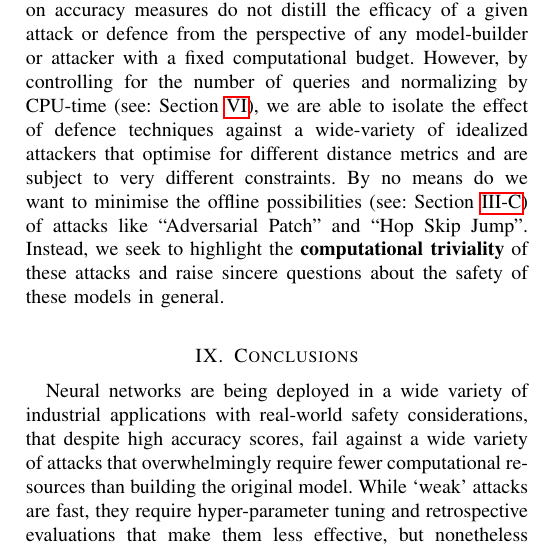
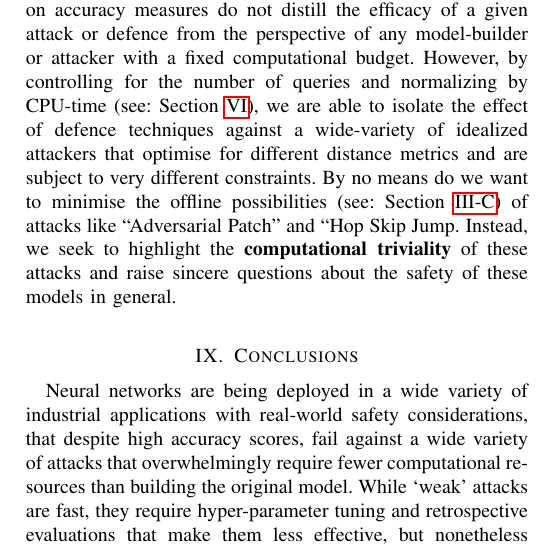
Before and after one commit to simplymathematics/springer-ai-review, a LaTeX paper (main.tex): part of one column of page 19 of 21, cut so that both start at the same text. Compiled offline with pdfLaTeX.

Commit message:
liniting

```diff
--- a/main.tex
+++ b/main.tex
@@ -948,7 +948,7 @@ The interesting question, then, isn't necessarily how good of an adversarial sam
 This \textit{worst-case failure rate} will define the feasible upper bound on a target hardware architecture.
 Since these attacks vary substantially in run-time and information requirements, current methods relying on accuracy measures do not distill the efficacy of a given attack or defence from the perspective of any model-builder or attacker with a fixed computational budget.
 However, by controlling for the number of queries and normalizing by CPU-time (see:~Section~\ref{methods}), we are able to isolate the effect of defence techniques against a wide-variety of idealized attackers that optimise for different distance metrics and are subject to very different constraints.
-By no means do we want to minimise the offline possibilities (see:~Section~\ref{universal}) of attacks like ``Adversarial Patch'' and ``Hop Skip Jump''.
+By no means do we want to minimise the offline possibilities (see:~Section~\ref{universal}) of attacks like ``Adversarial Patch'' and ``Hop Skip Jump.
 Instead, we seek to highlight the \textbf{computational triviality} of these attacks and raise sincere questions about the safety of these models in general.
 
 \section{Conclusions}
```
